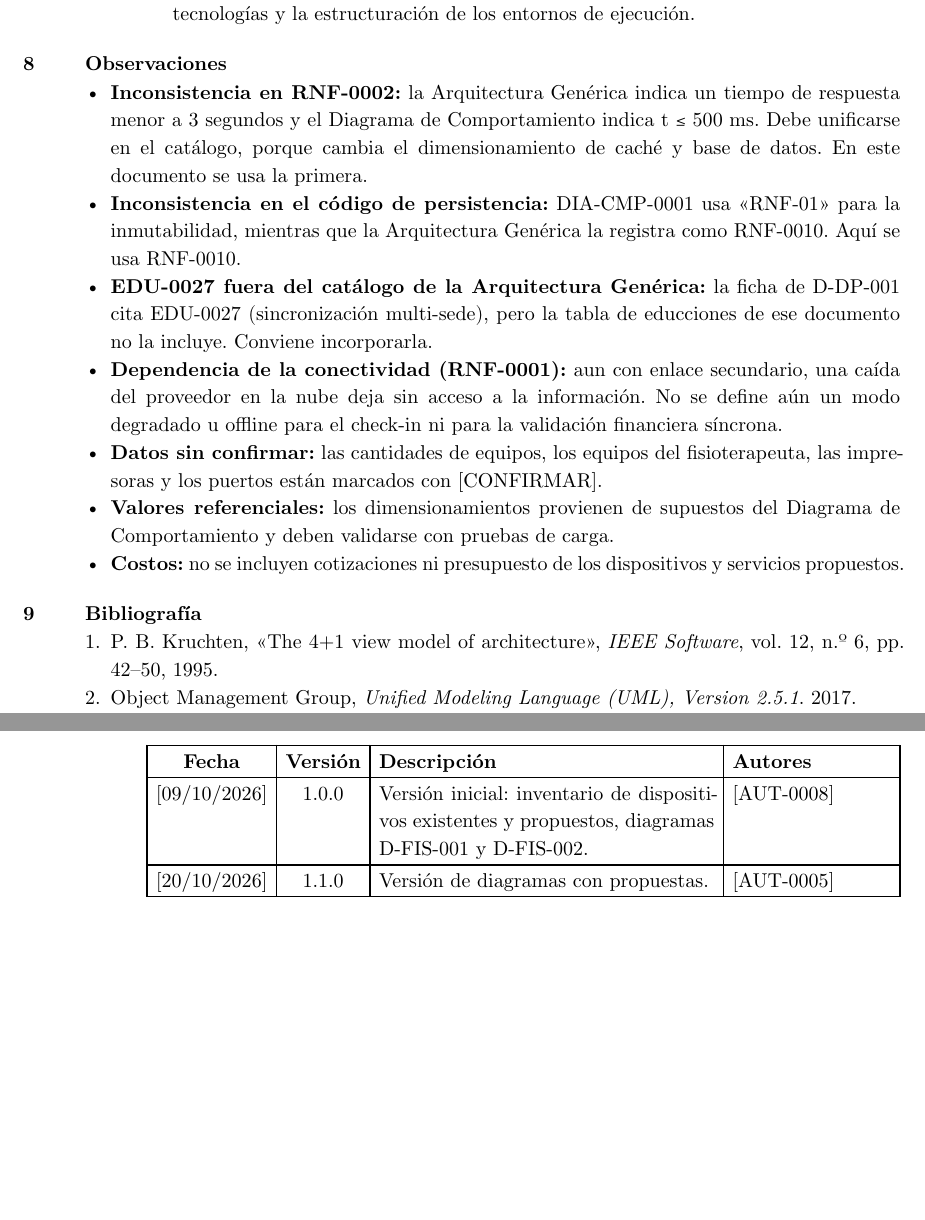
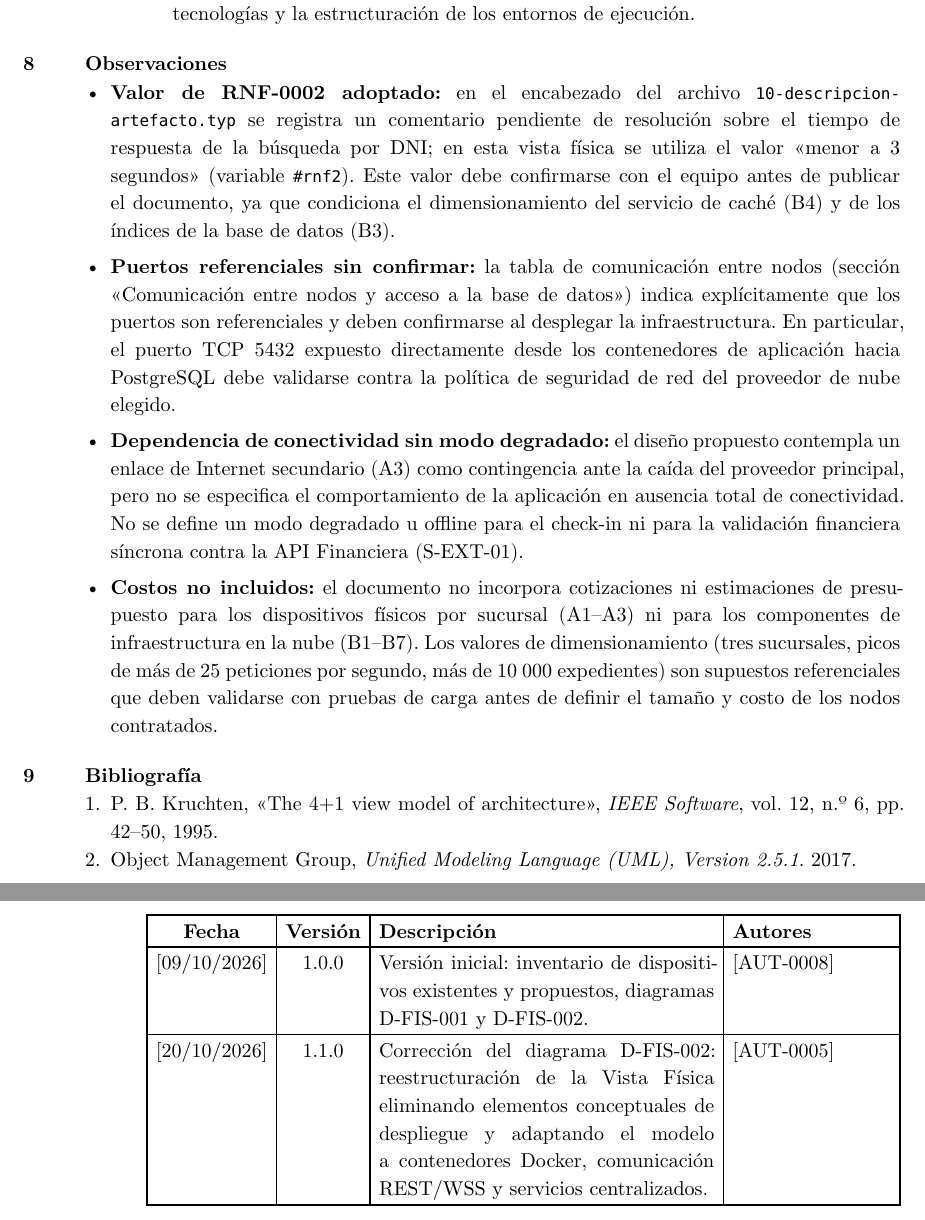
Before and after one commit to shanccom/Docs_Das, a Typst document (5_Plantilla_Vista_Fisica/main.typ, which reads 5_Plantilla_Vista_Fisica/secciones/12-observaciones.typ, 5_Plantilla_Vista_Fisica/secciones/14-anexos.typ): two parts of pages 25 and 26 of 26 before the commit and two parts of pages 26 and 27 of 27 after it, joined at a grey line, cut so that both start at the same text, the shorter picture padded with empty space. Compiled offline with Typst 0.15; a missing font is replaced by an installed copy or a similar font.

Commit message:
docs(vista-fisica): correcion

```diff
--- a/5_Plantilla_Vista_Fisica/secciones/12-observaciones.typ
+++ b/5_Plantilla_Vista_Fisica/secciones/12-observaciones.typ
@@ -1,9 +1,9 @@
 = Observaciones
 
-- *Inconsistencia en RNF-0002:* la Arquitectura Genérica indica un tiempo de respuesta menor a 3 segundos y el Diagrama de Comportamiento indica t ≤ 500 ms. Debe unificarse en el catálogo, porque cambia el dimensionamiento de caché y base de datos. En este documento se usa la primera.
-- *Inconsistencia en el código de persistencia:* DIA-CMP-0001 usa «RNF-01» para la inmutabilidad, mientras que la Arquitectura Genérica la registra como RNF-0010. Aquí se usa RNF-0010.
-- *EDU-0027 fuera del catálogo de la Arquitectura Genérica:* la ficha de D-DP-001 cita EDU-0027 (sincronización multi-sede), pero la tabla de educciones de ese documento no la incluye. Conviene incorporarla.
-- *Dependencia de la conectividad (RNF-0001):* aun con enlace secundario, una caída del proveedor en la nube deja sin acceso a la información. No se define aún un modo degradado u offline para el check-in ni para la validación financiera síncrona.
-- *Datos sin confirmar:* las cantidades de equipos, los equipos del fisioterapeuta, las impresoras y los puertos están marcados con [CONFIRMAR].
-- *Valores referenciales:* los dimensionamientos provienen de supuestos del Diagrama de Comportamiento y deben validarse con pruebas de carga.
-- *Costos:* no se incluyen cotizaciones ni presupuesto de los dispositivos y servicios propuestos.
+- *Valor de RNF-0002 adoptado:* en el encabezado del archivo `10-descripcion-artefacto.typ` se registra un comentario pendiente de resolución sobre el tiempo de respuesta de la búsqueda por DNI; en esta vista física se utiliza el valor «menor a 3 segundos» (variable `#rnf2`). Este valor debe confirmarse con el equipo antes de publicar el documento, ya que condiciona el dimensionamiento del servicio de caché (B4) y de los índices de la base de datos (B3).
+
+- *Puertos referenciales sin confirmar:* la tabla de comunicación entre nodos (sección «Comunicación entre nodos y acceso a la base de datos») indica explícitamente que los puertos son referenciales y deben confirmarse al desplegar la infraestructura. En particular, el puerto TCP 5432 expuesto directamente desde los contenedores de aplicación hacia PostgreSQL debe validarse contra la política de seguridad de red del proveedor de nube elegido.
+
+- *Dependencia de conectividad sin modo degradado:* el diseño propuesto contempla un enlace de Internet secundario (A3) como contingencia ante la caída del proveedor principal, pero no se especifica el comportamiento de la aplicación en ausencia total de conectividad. No se define un modo degradado u offline para el check-in ni para la validación financiera síncrona contra la API Financiera (S-EXT-01).
+
+- *Costos no incluidos:* el documento no incorpora cotizaciones ni estimaciones de presupuesto para los dispositivos físicos por sucursal (A1–A3) ni para los componentes de infraestructura en la nube (B1–B7). Los valores de dimensionamiento (tres sucursales, picos de más de 25 peticiones por segundo, más de 10 000 expedientes) son supuestos referenciales que deben validarse con pruebas de carga antes de definir el tamaño y costo de los nodos contratados.
--- a/5_Plantilla_Vista_Fisica/secciones/14-anexos.typ
+++ b/5_Plantilla_Vista_Fisica/secciones/14-anexos.typ
@@ -9,5 +9,5 @@
     [*Fecha*], [*Versión*], [*Descripción*], [*Autores*],
   ),
   [[09/10/2026]], [1.0.0], [Versión inicial: inventario de dispositivos existentes y propuestos, diagramas D-FIS-001 y D-FIS-002.], [[AUT-0008]],
-  [[20/10/2026]], [1.1.0], [Versión de diagramas con propuestas.], [[AUT-0005]],
+  [[20/10/2026]], [1.1.0], [Corrección del diagrama D-FIS-002: reestructuración de la Vista Física eliminando elementos conceptuales de despliegue y adaptando el modelo a contenedores Docker, comunicación REST/WSS y servicios centralizados.], [[AUT-0005]],
 )
```
Also changed, not shown: 5_Plantilla_Vista_Fisica/secciones/10-descripcion-artefacto.typ (+8 -5 lines).
